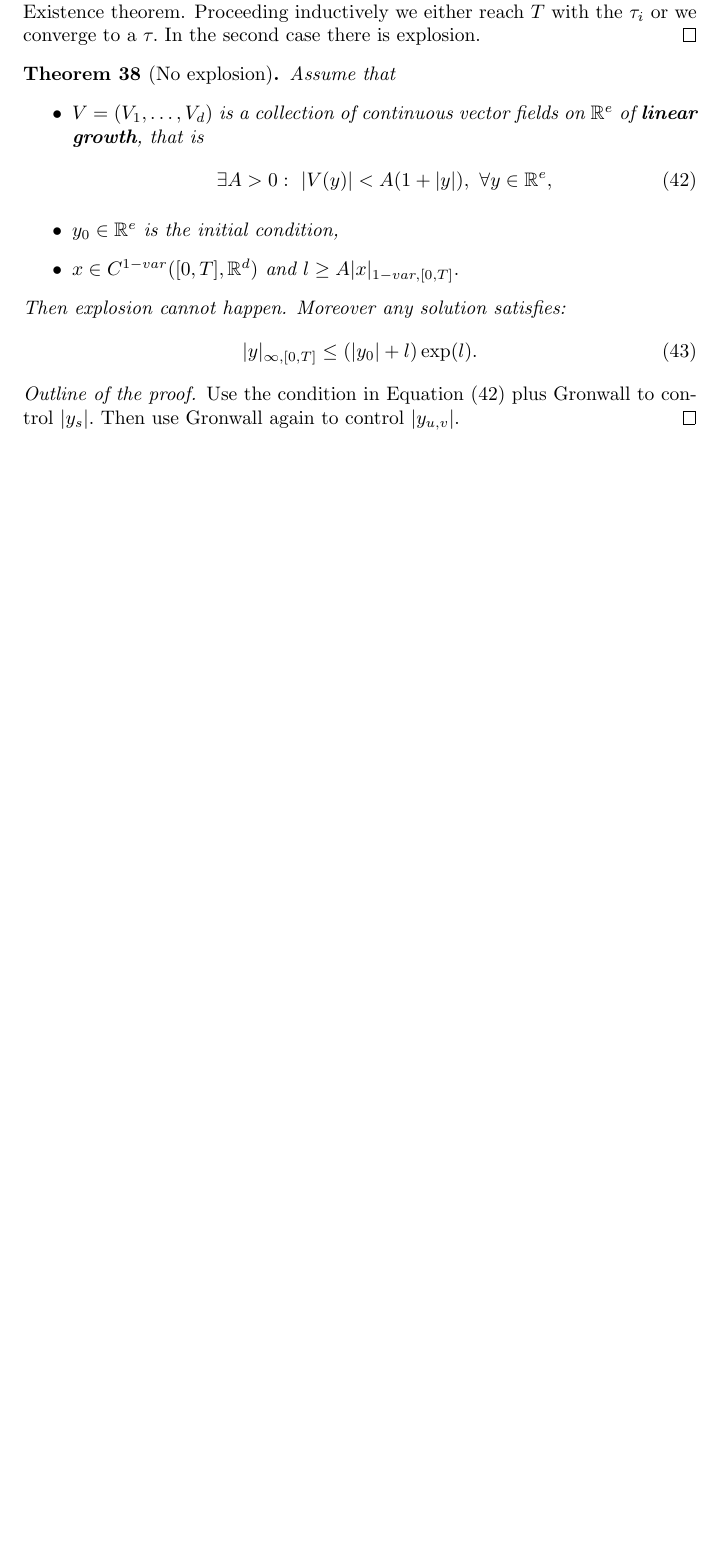
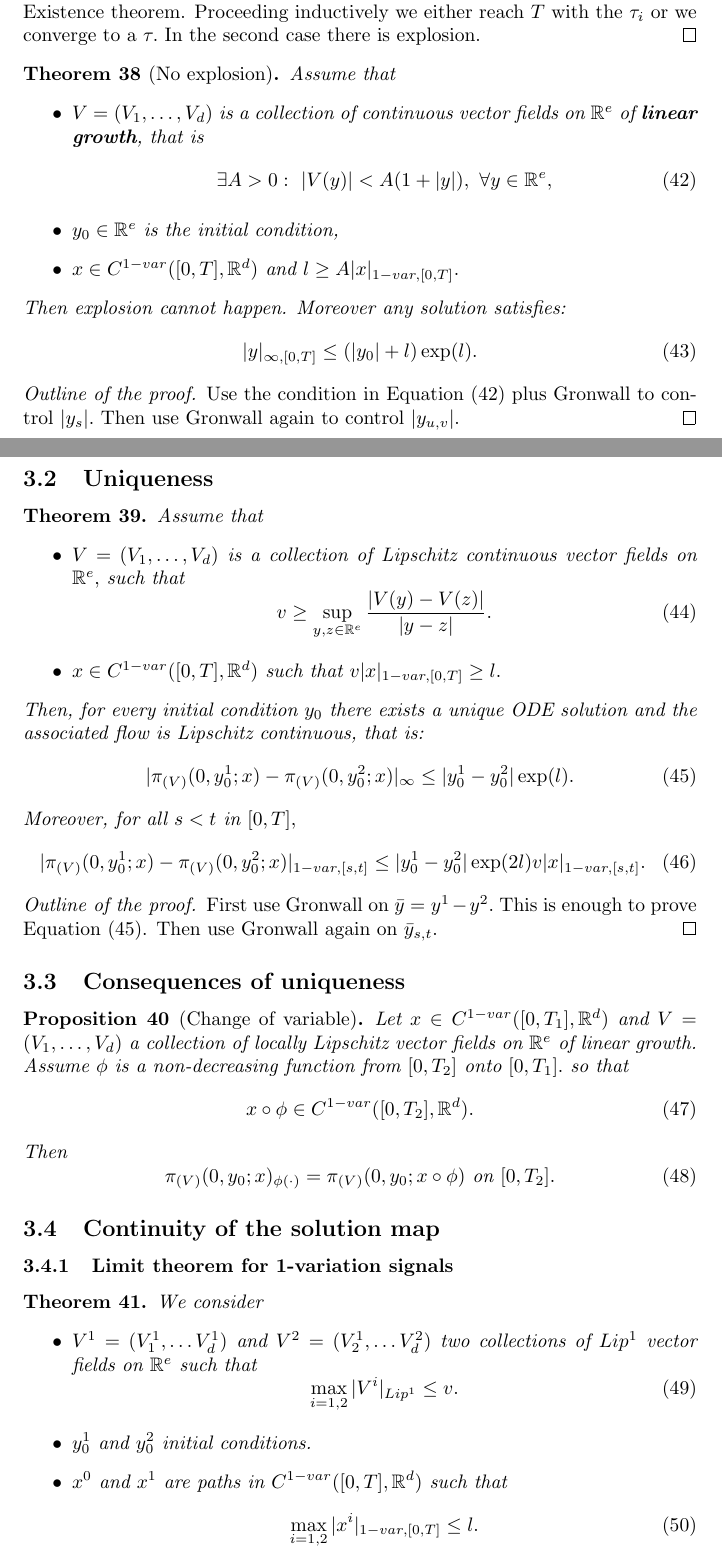
Before and after one commit to aleCombi/Mathematics, a LaTeX document (victoir_fritz.tex): part of page 10 of 10 before the commit and two parts of pages 10 and 11 of 12 after it, the two joined at a grey line, cut so that both start at the same text, the shorter picture padded with empty space. Compiled offline with pdfLaTeX.

Commit message:
More on ODE solution uniqueness

```diff
--- a/victoir_fritz.tex
+++ b/victoir_fritz.tex
@@ -562,3 +562,58 @@ In this case:
     Use the condition in Equation \eqref{eq:lineargrowth} plus Gronwall to control $|y_s|.$
     Then use Gronwall again to control $|y_{u,v}|.$
 \end{proof}
+
+\subsection{Uniqueness}
+
+\begin{theorem}
+    Assume that
+    \begin{itemize}
+        \item $V = (V_1, \ldots, V_d)$ is a collection of Lipschitz continuous vector fields on $\R^e,$ such that
+        \begin{equation}
+            v \geq \sup_{y,z \in \R^e} \frac{|V(y) - V(z)|}{|y - z|}.
+        \end{equation}
+        \item $x \in C^{1-var}([0,T],\R^d)$ such that $v |x|_{1-var,[0,T]} \geq l.$
+    \end{itemize}
+    Then, for every initial condition $y_0$ there exists a unique ODE solution and the associated flow is Lipschitz continuous, that is:
+    \begin{equation}\label{eq:solutionLipschitz}
+         |\pi_{(V)}(0, y^1_0; x) - \pi_{(V)}(0, y^2_0; x)|_\infty \leq |y^1_0 - y^2_0| \exp(l).
+    \end{equation}
+    Moreover, for all $s < t$ in $[0,T],$
+    \begin{equation}
+        |\pi_{(V)}(0, y^1_0; x) - \pi_{(V)}(0, y^2_0; x)|_{1-var,[s,t]} \leq |y^1_0 - y^2_0| \exp(2l) v |x|_{1-var,[s,t]}.
+    \end{equation}
+\end{theorem}
+\begin{proof}[Outline of the proof]
+    First use Gronwall on $\bar{y} = y^1 - y^2.$ This is enough to prove Equation \eqref{eq:solutionLipschitz}.
+    Then use Gronwall again on $\bar{y}_{s,t}.$
+\end{proof}
+
+\subsection{Consequences of uniqueness}
+\begin{prop}[Change of variable]
+    Let $x \in C^{1-var}([0,T_1], \R^d)$ and $V = (V_1, \ldots, V_d)$ a collection of locally Lipschitz vector fields on $\R^e$ of linear growth.
+    Assume $\phi$ is a non-decreasing function from $[0,T_2]$ onto $[0,T_1].$ so that
+\begin{equation}
+    x \circ \phi \in C^{1-var}([0,T_2], \R^d).
+\end{equation}
+Then
+\begin{equation}
+    \pi_{(V)}(0, y_0; x)_{\phi(\cdot)} = \pi_{(V)}(0, y_0; x \circ \phi) \text{ on } [0,T_2].
+\end{equation}
+\end{prop}
+
+\subsection{Continuity of the solution map}
+
+\subsubsection{Limit theorem for 1-variation signals}
+
+\begin{theorem}
+    We consider
+    \begin{itemize}
+        \item $V^1 = (V_1^1, \ldots V^1_d)$ and $V^2 = (V_2^1, \ldots V^2_d)$ two collections of $Lip^1$ vector fields on $\R^e$ such that
+        \begin{equation}
+            \max_{i=1,2} |V^i|_{Lip^1} \leq v.
+        \end{equation}
+        \item $y_0^1$ and $y_0^2$ initial conditions.
+        \item $x^0$ and $x^1$ are paths in $C^{1-var}([0,T], \R^d)$ such that
+        \begin{equation}
+            \max_{i=1,2} |x^i|_{1-var, [0,T]} \leq l.
+        \end{equation}
```
Also changed, not shown: victoir_fritz.tex (55 more changed lines).
